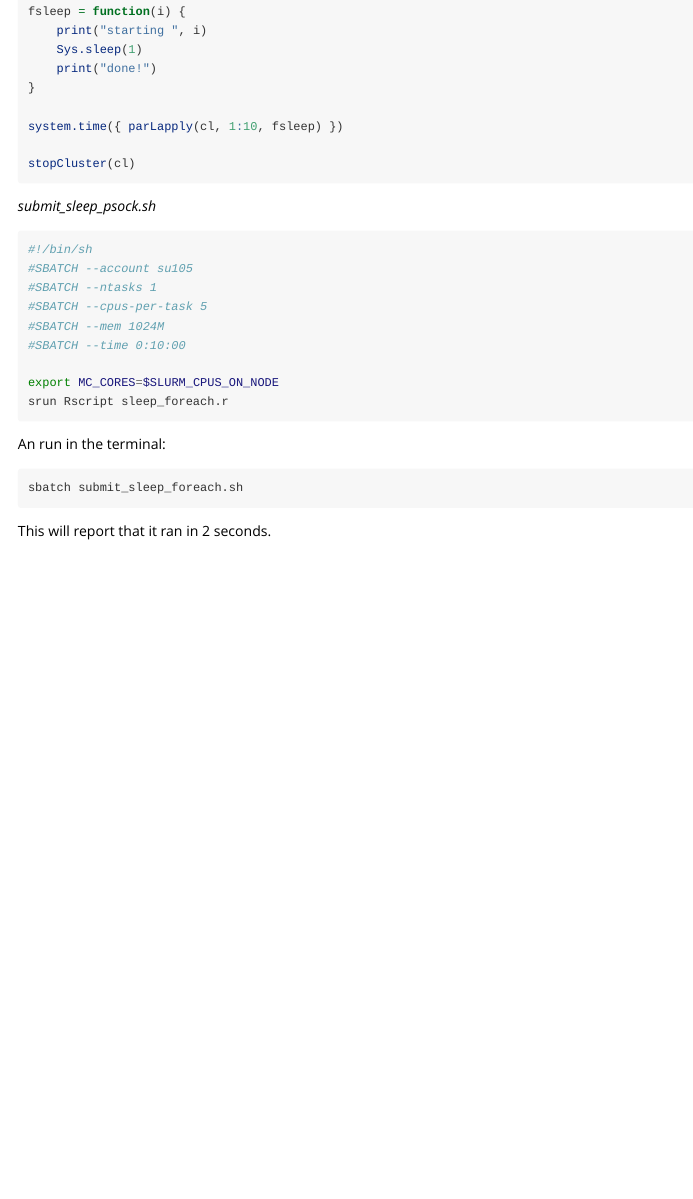
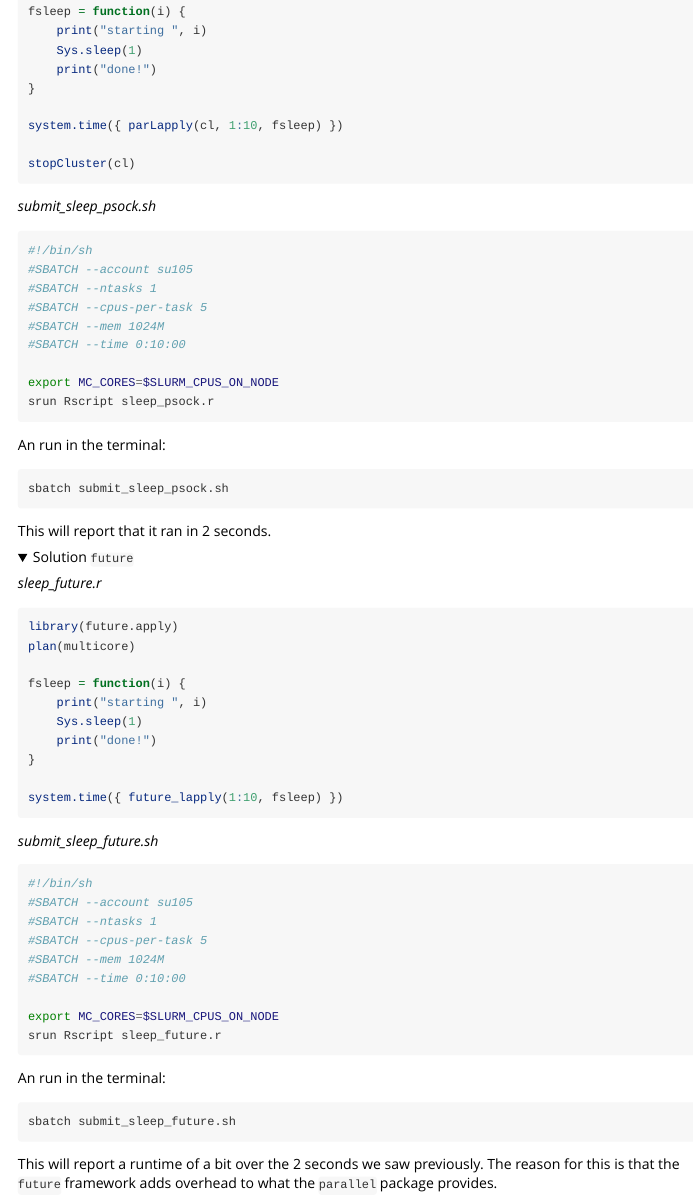
Before and after one commit to mschubert/R-hpc, an R Markdown document (vignettes/quickstart.Rmd): the page in a window 1100 px wide, from 8480 px down before the commit and from 8560 px down after it, so that both start at the same text. Rendered offline with R 4.5, knitr and Pandoc, with nearby package versions; folded parts are opened.

Commit message:
add future solution

````diff
--- a/vignettes/quickstart.Rmd
+++ b/vignettes/quickstart.Rmd
@@ -552,15 +558,57 @@ _submit_sleep_psock.sh_
 #SBATCH --time 0:10:00
 
 export MC_CORES=$SLURM_CPUS_ON_NODE
-srun Rscript sleep_foreach.r
+srun Rscript sleep_psock.r
 ```
 
 An run in the terminal:
 
 ```{sh eval=FALSE}
-sbatch submit_sleep_foreach.sh
+sbatch submit_sleep_psock.sh
 ```
 
 This will report that it ran in 2 seconds.
 
 </details>
+
+<details>
+<summary>Solution `future`</summary>
+
+_sleep_future.r_
+```{r eval=FALSE}
+library(future.apply)
+plan(multicore)
+
+fsleep = function(i) {
+    print("starting ", i)
+    Sys.sleep(1)
+    print("done!")
+}
+
+system.time({ future_lapply(1:10, fsleep) })
+```
+
+_submit_sleep_future.sh_
+```{sh eval=FALSE}
+#!/bin/sh
+#SBATCH --account su105
+#SBATCH --ntasks 1
+#SBATCH --cpus-per-task 5
+#SBATCH --mem 1024M
+#SBATCH --time 0:10:00
+
+export MC_CORES=$SLURM_CPUS_ON_NODE
+srun Rscript sleep_future.r
+```
+
+An run in the terminal:
+
+```{sh eval=FALSE}
+sbatch submit_sleep_future.sh
+```
+
+This will report a runtime of a bit over the 2 seconds we saw previously. The
+reason for this is that the `future` framework adds overhead to what the
+`parallel` package provides.
+
+</details>
````
Also changed, not shown: vignettes/quickstart.Rmd (6 more changed lines).
